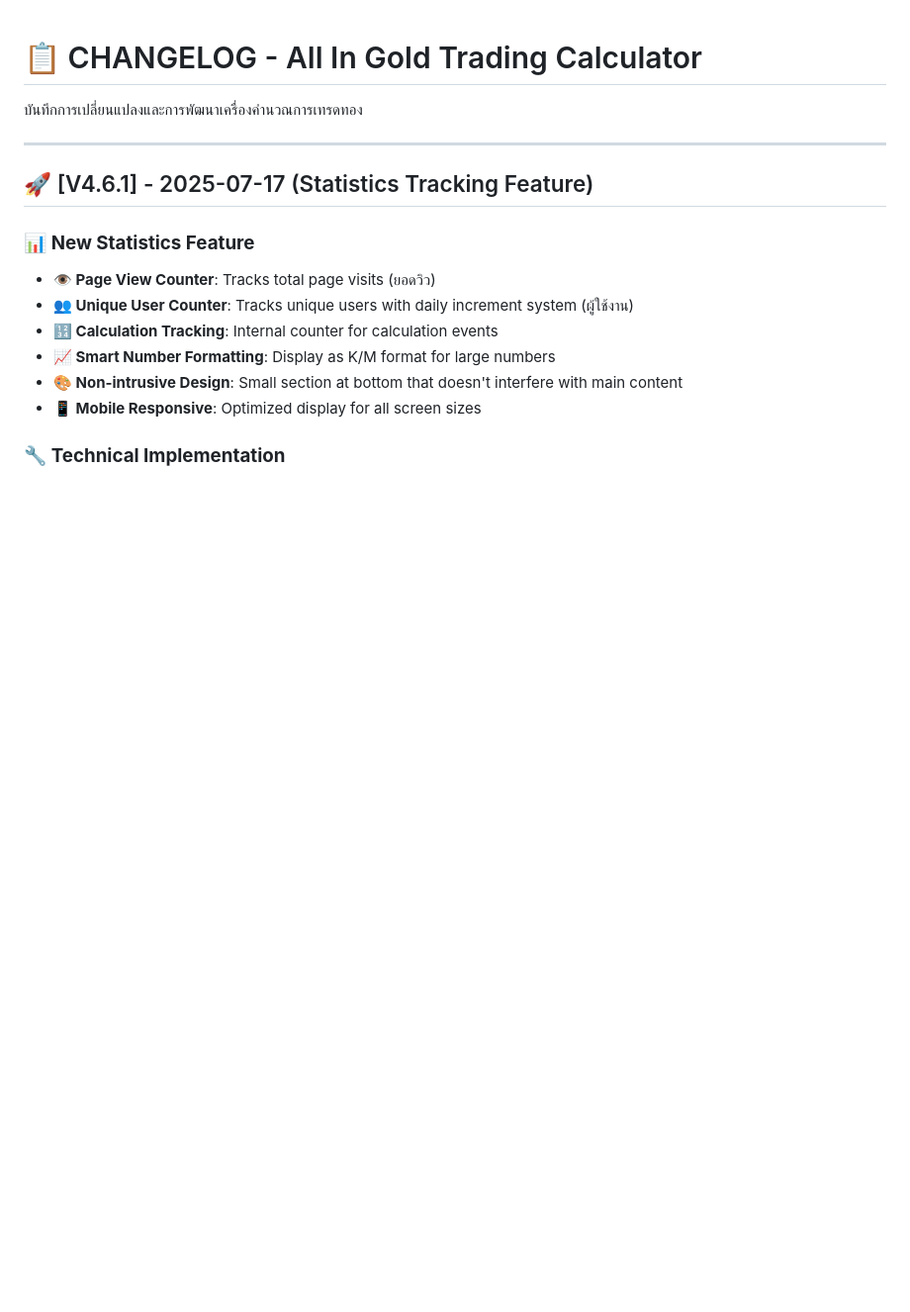
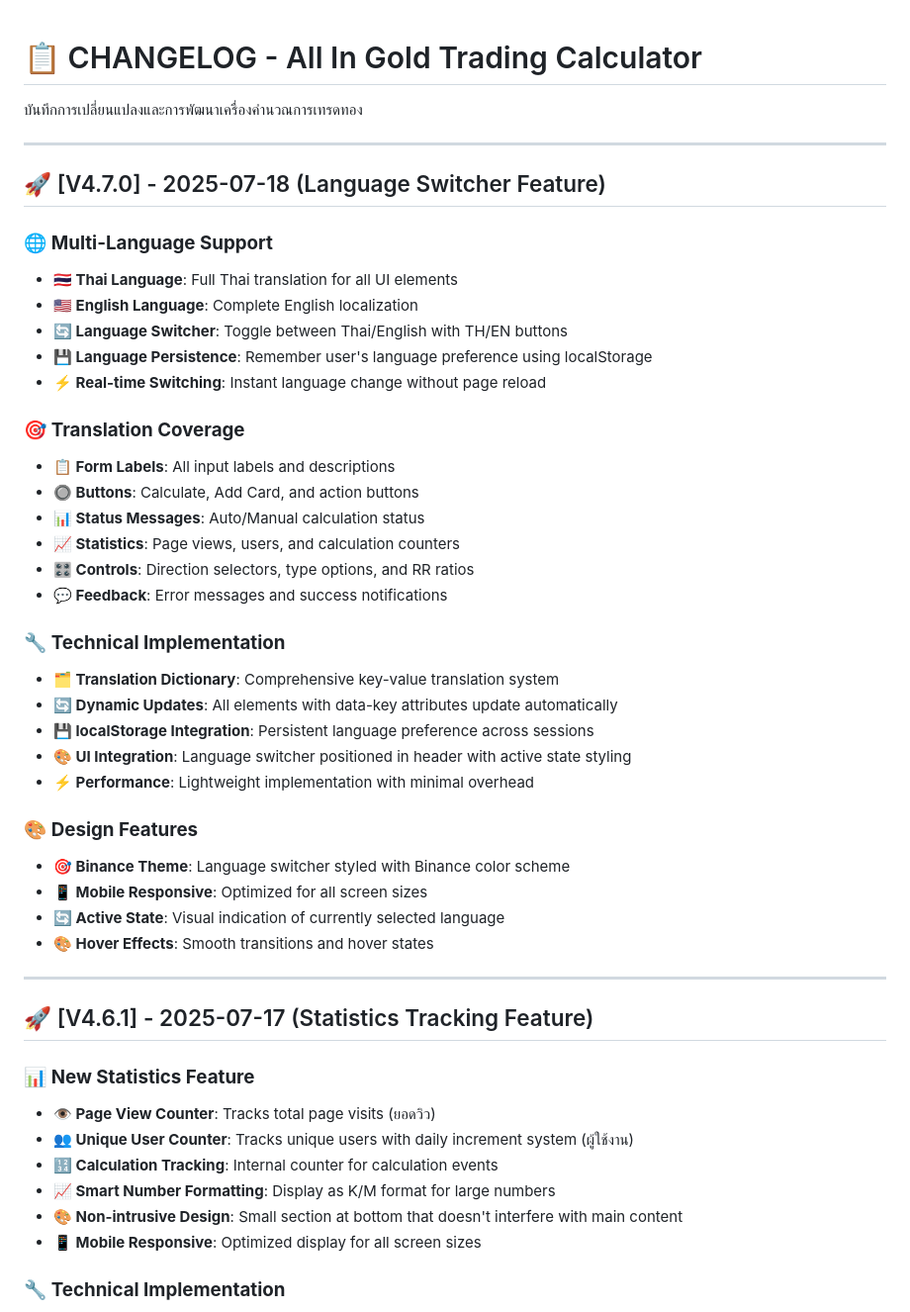
Before and after one commit to zicula/gold-trading-calculator, a Markdown page: CHANGELOG.md, the part around the change. Shown at 99% size. GitHub-like rendering; blank space fills up the shorter version.

```diff
--- a/CHANGELOG.md
+++ b/CHANGELOG.md
@@ -1,6 +1,38 @@
 # 📋 CHANGELOG - All In Gold Trading Calculator
 
 บันทึกการเปลี่ยนแปลงและการพัฒนาเครื่องคำนวณการเทรดทอง
+
+---
+
+## 🚀 [V4.7.0] - 2025-07-18 (Language Switcher Feature)
+
+### 🌐 **Multi-Language Support**
+- **🇹🇭 Thai Language**: Full Thai translation for all UI elements
+- **🇺🇸 English Language**: Complete English localization
+- **🔄 Language Switcher**: Toggle between Thai/English with TH/EN buttons
+- **💾 Language Persistence**: Remember user's language preference using localStorage
+- **⚡ Real-time Switching**: Instant language change without page reload
+
+### 🎯 **Translation Coverage**
+- **📋 Form Labels**: All input labels and descriptions
+- **🔘 Buttons**: Calculate, Add Card, and action buttons
+- **📊 Status Messages**: Auto/Manual calculation status
+- **📈 Statistics**: Page views, users, and calculation counters
+- **🎛️ Controls**: Direction selectors, type options, and RR ratios
+- **💬 Feedback**: Error messages and success notifications
+
+### 🔧 **Technical Implementation**
+- **🗂️ Translation Dictionary**: Comprehensive key-value translation system
+- **🔄 Dynamic Updates**: All elements with data-key attributes update automatically
+- **💾 localStorage Integration**: Persistent language preference across sessions
+- **🎨 UI Integration**: Language switcher positioned in header with active state styling
+- **⚡ Performance**: Lightweight implementation with minimal overhead
+
+### 🎨 **Design Features**
+- **🎯 Binance Theme**: Language switcher styled with Binance color scheme
+- **📱 Mobile Responsive**: Optimized for all screen sizes
+- **🔄 Active State**: Visual indication of currently selected language
+- **🎨 Hover Effects**: Smooth transitions and hover states
 
 ---
 
```
Also changed, not shown: PROMPT_HISTORY.md (+47 -1 lines), README.md (+19 -5 lines).
